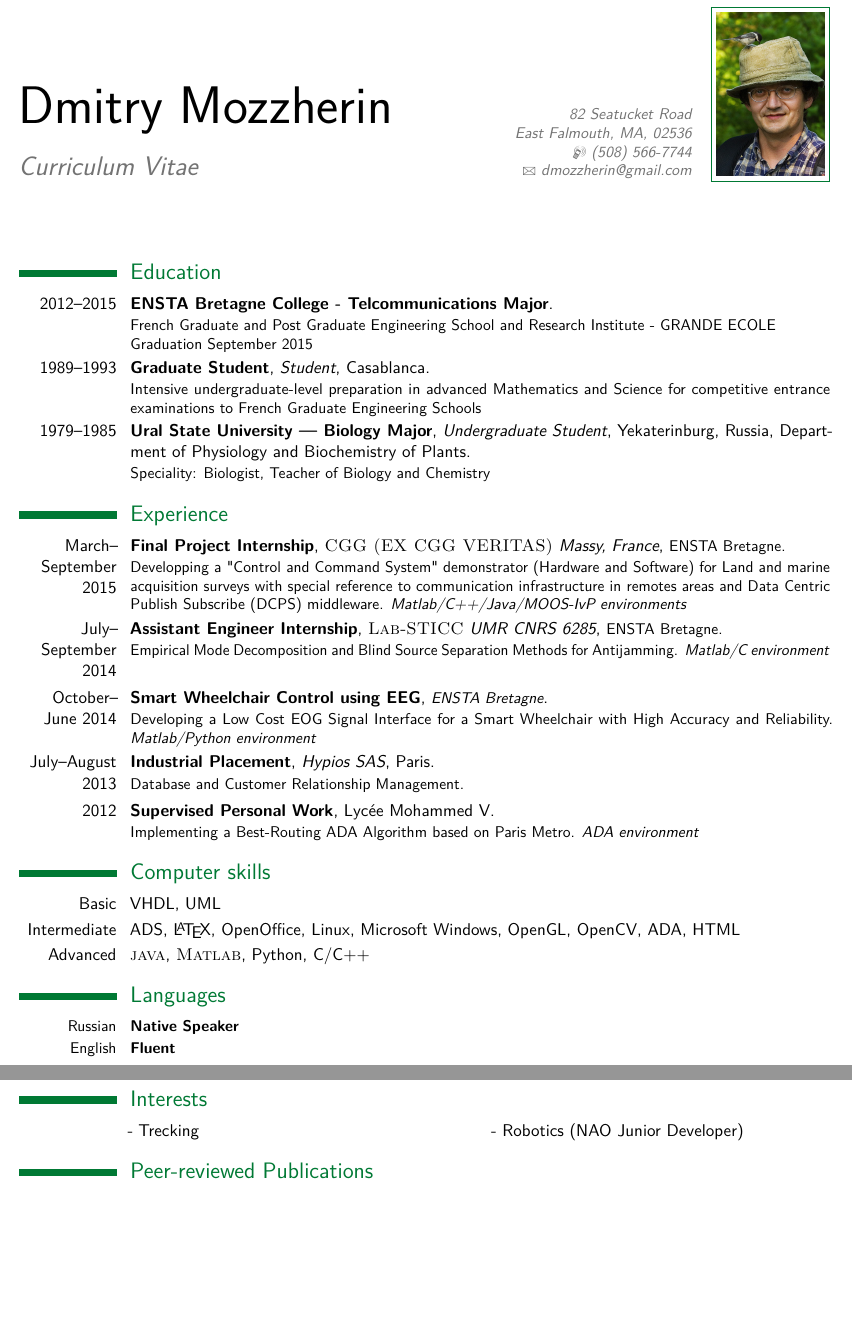
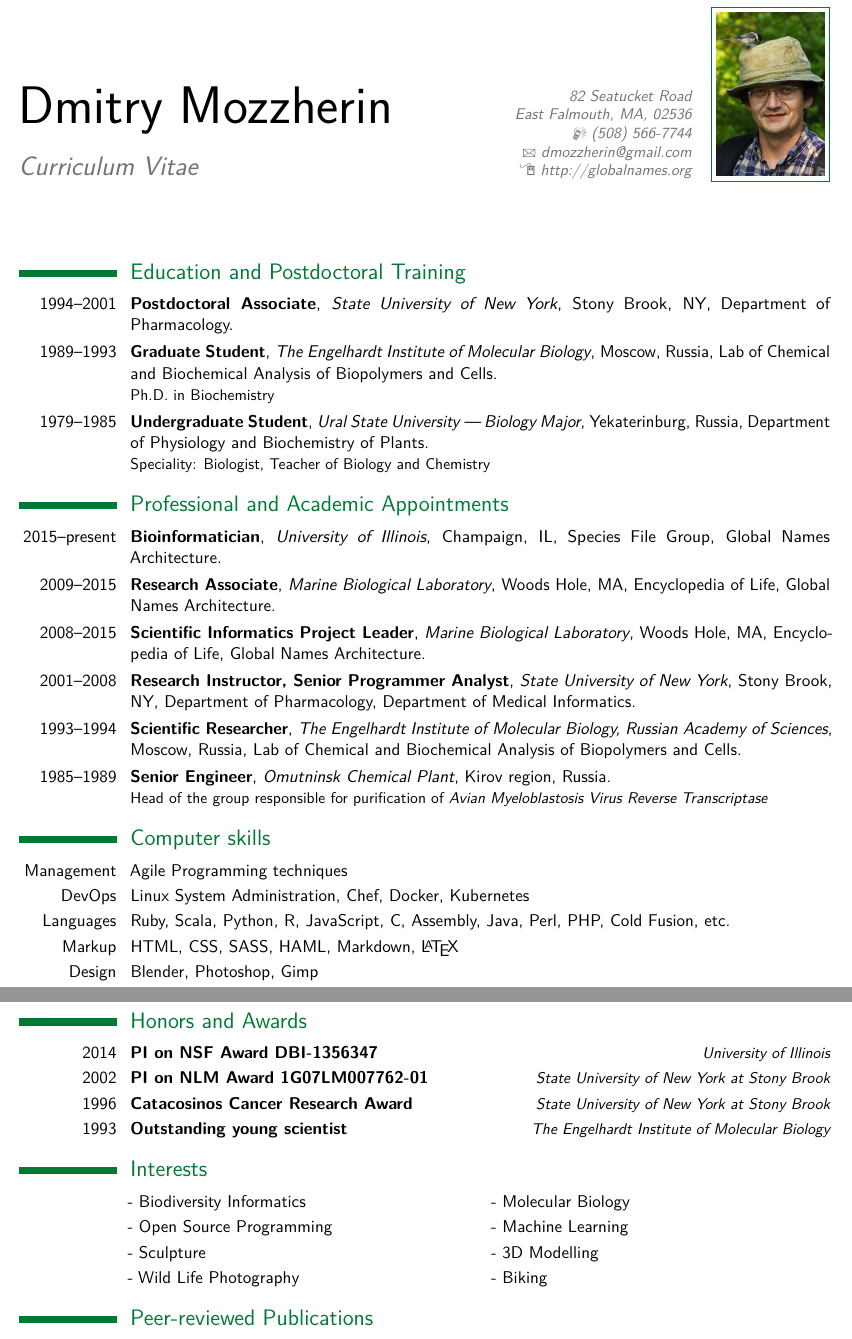
Before and after one commit to dimus/cv, a LaTeX CV (dmozzherin.tex): two parts of pages 1 and 2 of 3, joined at a grey line, cut so that both start at the same text, the shorter picture padded with empty space. Compiled offline with pdfLaTeX.

Commit message:
cv updates

```diff
--- a/dmozzherin.tex
+++ b/dmozzherin.tex
@@ -52,79 +52,135 @@
 %\extrainfo{additional information}
 \photo[70pt][0.4pt]{picture} % The first bracket is the picture height, the second is %the thickness of the frame around the picture (0pt for no frame)
-% \quote{Seeking a Job Opportunity or a PhD Placement by the 10th of September - 23 years old}
 
-%----------------------------------------------------------------------------------------
+%---------------------------------------------------------------------------
 
 \begin{document}
 
 \makecvtitle % Print the CV title
 
-%----------------------------------------------------------------------------------------
+%---------------------------------------------------------------------------
 %	EDUCATION SECTION
-%----------------------------------------------------------------------------------------
+%---------------------------------------------------------------------------
 
-\section{Education}
+\section{Education and Postdoctoral Training}
 
-\cventry{2012--2015}{ENSTA Bretagne College - Telcommunications Major}{}{}{}{French Graduate and Post Graduate Engineering School and Research Institute - GRANDE ECOLE\\
-Graduation September 2015}  % Arguments not required can be left empty
+\cventry{1994--2001}
+{Postdoctoral Associate}
+{State University of New York}
+{Stony Brook, NY}
+{Department of Pharmacology}
+{}
 
-\cventry{1989--1993}{Graduate Student}{Student}{Casablanca}{}{Intensive undergraduate-level preparation in advanced Mathematics and Science for  competitive entrance examinations to French Graduate Engineering Schools}
+\cventry{1989--1993}
+{Graduate Student}
+{The Engelhardt Institute of Molecular Biology}
+{Moscow, Russia}
+{Lab of Chemical and Biochemical Analysis of Biopolymers and Cells}
+{Ph.D. in Biochemistry}
+
 \cventry{1979--1985}
- {Ural State University --- Biology Major}{Undergraduate Student}
- {Yekaterinburg, Russia}{Department of Physiology and Biochemistry of Plants}{Speciality: Biologist, Teacher of Biology and Chemistry}
+ {Undergraduate Student}
+ {Ural State University --- Biology Major}
+ {Yekaterinburg, Russia}
+ {Department of Physiology and Biochemistry of Plants}
+ {Speciality: Biologist, Teacher of Biology and Chemistry}
 
 
-%----------------------------------------------------------------------------------------
+%---------------------------------------------------------------------------
 %	WORK EXPERIENCE SECTION
-%----------------------------------------------------------------------------------------
+%---------------------------------------------------------------------------
 
-\section{Experience}
+\section{Professional and Academic Appointments}
 
-\cventry{March--September 2015}{Final Project Internship}{\textsc{CGG (EX CGG VERITAS)} Massy, France}{\small ENSTA Bretagne}{}{Developping a "Control and Command System" demonstrator (Hardware and Software) for Land and marine acquisition surveys with special reference to communication infrastructure in remotes areas and Data Centric Publish Subscribe (DCPS) middleware.
-\textit{Matlab/C++/Java/MOOS-IvP environments}}
+\cventry{2015--present}
+{Bioinformatician}
+{University of Illinois}
+{Champaign, IL}
+{Species File Group, Global Names Architecture}
+{}
 
-\cventry{July--September 2014}{Assistant Engineer Internship}{\textsc{Lab-STICC} UMR CNRS 6285}{\small ENSTA Bretagne}{}{Empirical Mode Decomposition and Blind Source Separation Methods for Antijamming.
-\textit{Matlab/C environment}}
+\cventry{2009--2015}
+{Research Associate}
+{Marine Biological Laboratory}
+{Woods Hole, MA}
+{Encyclopedia of Life, Global Names Architecture}
+{}
 
-\cventry{October--June 2014}{Smart Wheelchair Control using EEG}{\small ENSTA Bretagne}{}{}{Developing a Low Cost EOG Signal Interface for a Smart Wheelchair with High Accuracy and Reliability. \textit{Matlab/Python environment}}
+\cventry{2008--2015}
+{Scientific Informatics Project Leader}
+{Marine Biological Laboratory}
+{Woods Hole, MA}
+{Encyclopedia of Life, Global Names Architecture}
+{}
 
-\cventry{July--August 2013}{Industrial Placement}{Hypios SAS}{Paris}{}{Database and Customer Relationship Management.}
+\cventry{2001--2008}
+{Research Instructor, Senior Programmer Analyst}
+{State University of New York}
+{Stony Brook, NY}
+{Department of Pharmacology, Department of Medical Informatics}
+{}
 
-\cventry{2012}{Supervised Personal Work}{}{Lyc\'{e}e Mohammed V}{}{Implementing a Best-Routing ADA Algorithm based on Paris Metro. \textit{ADA environment}}
+\cventry{1993--1994}
+{Scientific Researcher}
+{The Engelhardt Institute of Molecular Biology,
+   Russian Academy of  Sciences}
+{Moscow, Russia}
+{Lab of Chemical and Biochemical Analysis of Biopolymers and Cells}
+{}
 
+\cventry{1985--1989}
+{Senior Engineer}
+{Omutninsk Chemical Plant}
+{Kirov region, Russia}
+{}
+{Head of the group responsible for purification of
+  \itshape Avian Myeloblastosis Virus Reverse Transcriptase}
 
-%----------------------------------------------------------------------------------------
+%--------------------------------------------------------------------------
 %	COMPUTER SKILLS SECTION
-%----------------------------------------------------------------------------------------
+%--------------------------------------------------------------------------
 
 \section{Computer skills}
 
-\cvitem{Basic}{VHDL, UML}
-\cvitem{Intermediate}{ADS, \LaTeX, OpenOffice, Linux, Microsoft Windows, OpenGL, OpenCV, ADA, HTML}
-\cvitem{Advanced}{\textsc{java}, \textsc{Matlab}, Python, C/C++}
+\cvitem{Management}{Agile Programming techniques}
+\cvitem{DevOps}{Linux System Administration, Chef, Docker, Kubernetes}
+\cvitem{Languages}{Ruby, Scala, Python, R, JavaScript, C, Assembly, Java, Perl, PHP, Cold Fusion, etc.}
+\cvitem{Markup}{HTML, CSS, SASS, HAML, Markdown, \LaTeX}
+\cvitem{Design}{Blender, Photoshop, Gimp}
 
+%-------------------------------------------------------------------------
+%	HONORS AND AWARDS
+%-------------------------------------------------------------------------
+\newpage
+\section{Honors and Awards}
 
-%----------------------------------------------------------------------------------------
-%	LANGUAGES SECTION
-%----------------------------------------------------------------------------------------
+\cvitemwithcomment{2014}
+{PI on NSF Award DBI-1356347}
+{University of Illinois}
 
-\section{Languages}
-\begin{small}
-\cvitemwithcomment{Russian}{Native Speaker}{}
-\cvitemwithcomment{English}{Fluent}{}
-\end{small}
+\cvitemwithcomment{2002}
+{PI on NLM Award 1G07LM007762-01}
+{State University of New York at Stony Brook}
 
+\cvitemwithcomment{1996}
+{Catacosinos Cancer Research Award}
+{State University of New York at Stony Brook}
 
-%----------------------------------------------------------------------------------------
-%	INTERESTS SECTION
-%----------------------------------------------------------------------------------------
+\cvitemwithcomment{1993}
+{Outstanding young scientist}
+{The Engelhardt Institute of Molecular Biology}
+
 %\bigskip
 
 \section{Interests}
 
 \renewcommand{\listitemsymbol}{-~} % Changes the symbol used for lists
 
-\cvlistdoubleitem{Trecking}{Robotics (NAO Junior Developer)}
+\cvlistdoubleitem{Biodiversity Informatics}{Molecular Biology}
+\cvlistdoubleitem{Open Source Programming}{Machine Learning}
+\cvlistdoubleitem{Sculpture}{3D Modelling}
+\cvlistdoubleitem{Wild Life Photography}{Biking}
+
 %\cvlistdoubleitem{Robotics}{}
 \nocite{Kripke2015}
 \nocite{Fischer2014}
```
Also changed, not shown: references.bib (+29 -9 lines), dmozzherin.tex (6 more changed lines), 1 other file.
